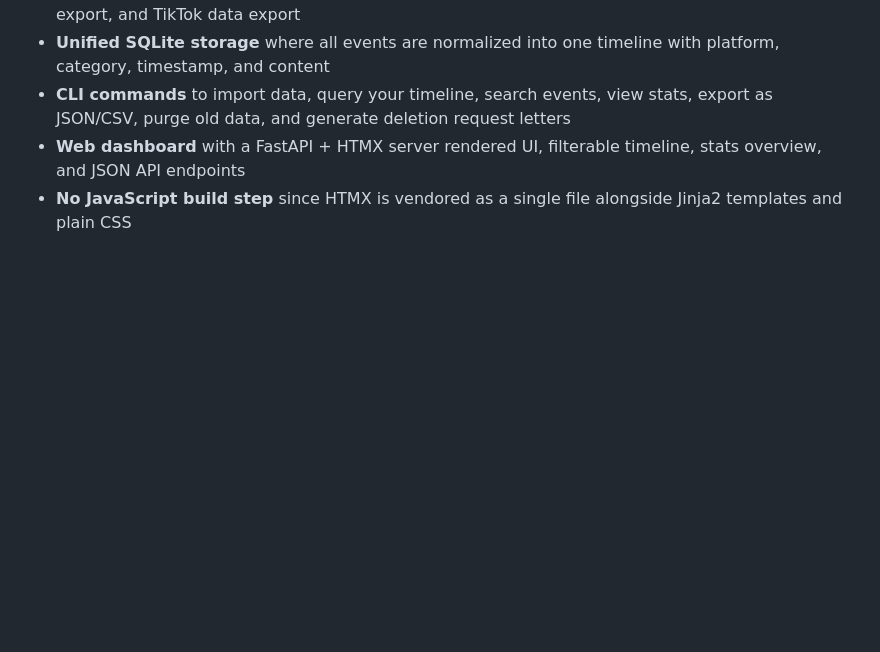
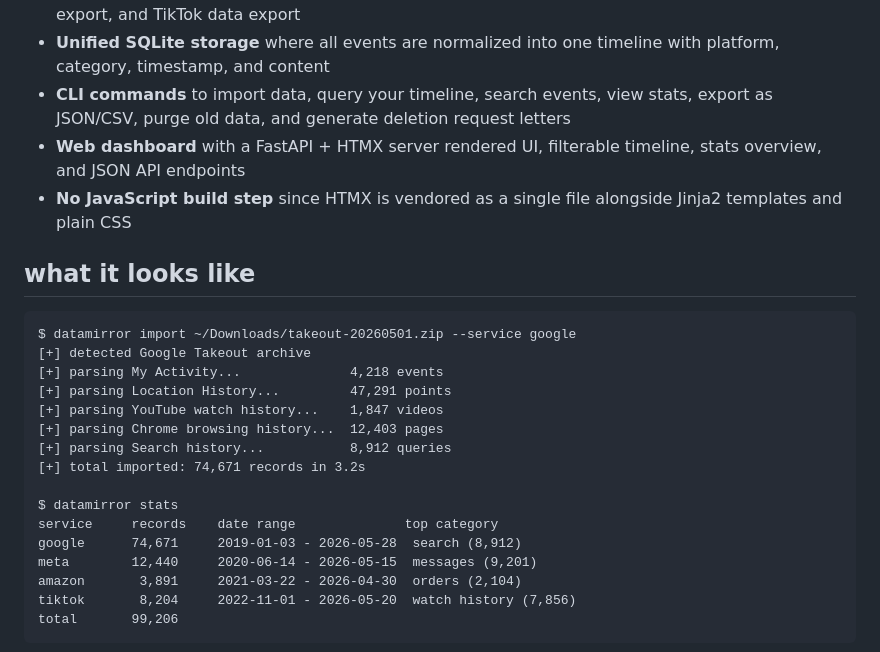
Before and after one commit to zandenkane/datamirror, a Markdown page: README.md, the part around one of its changes. Rendered like a GitHub page; blank space fills up the shorter version.

Commit message:
add usage examples and diagrams to readme

````diff
--- a/README.md
+++ b/README.md
@@ -15,3 +15,26 @@ everything stays local. no accounts, no cloud, no irony.
 - **CLI commands** to import data, query your timeline, search events, view stats, export as JSON/CSV, purge old data, and generate deletion request letters
 - **Web dashboard** with a FastAPI + HTMX server rendered UI, filterable timeline, stats overview, and JSON API endpoints
 - **No JavaScript build step** since HTMX is vendored as a single file alongside Jinja2 templates and plain CSS
+
+
+## what it looks like
+
+```
+$ datamirror import ~/Downloads/takeout-20260501.zip --service google
+[+] detected Google Takeout archive
+[+] parsing My Activity...              4,218 events
+[+] parsing Location History...         47,291 points
+[+] parsing YouTube watch history...    1,847 videos
+[+] parsing Chrome browsing history...  12,403 pages
+[+] parsing Search history...           8,912 queries
+[+] total imported: 74,671 records in 3.2s
+
+$ datamirror stats
+service     records    date range              top category
+google      74,671     2019-01-03 - 2026-05-28  search (8,912)
+meta        12,440     2020-06-14 - 2026-05-15  messages (9,201)
+amazon       3,891     2021-03-22 - 2026-04-30  orders (2,104)
+tiktok       8,204     2022-11-01 - 2026-05-20  watch history (7,856)
+total       99,206
+```
+
````
Also changed, not shown: other parts of README.md (+12 -0 lines).
